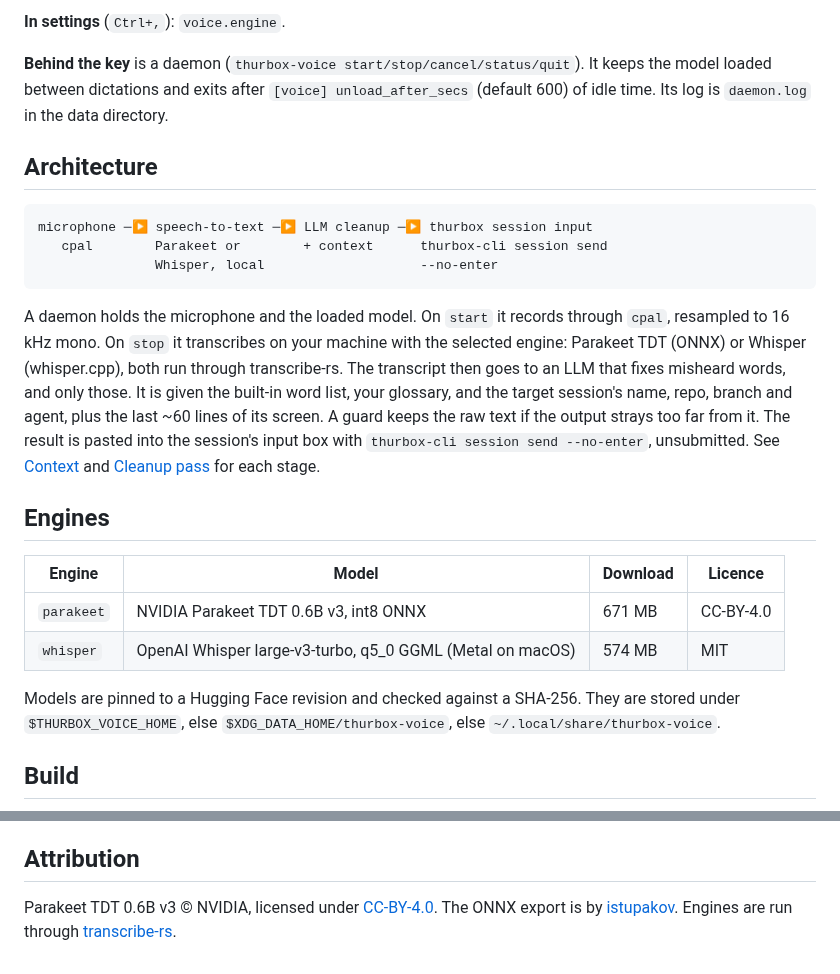
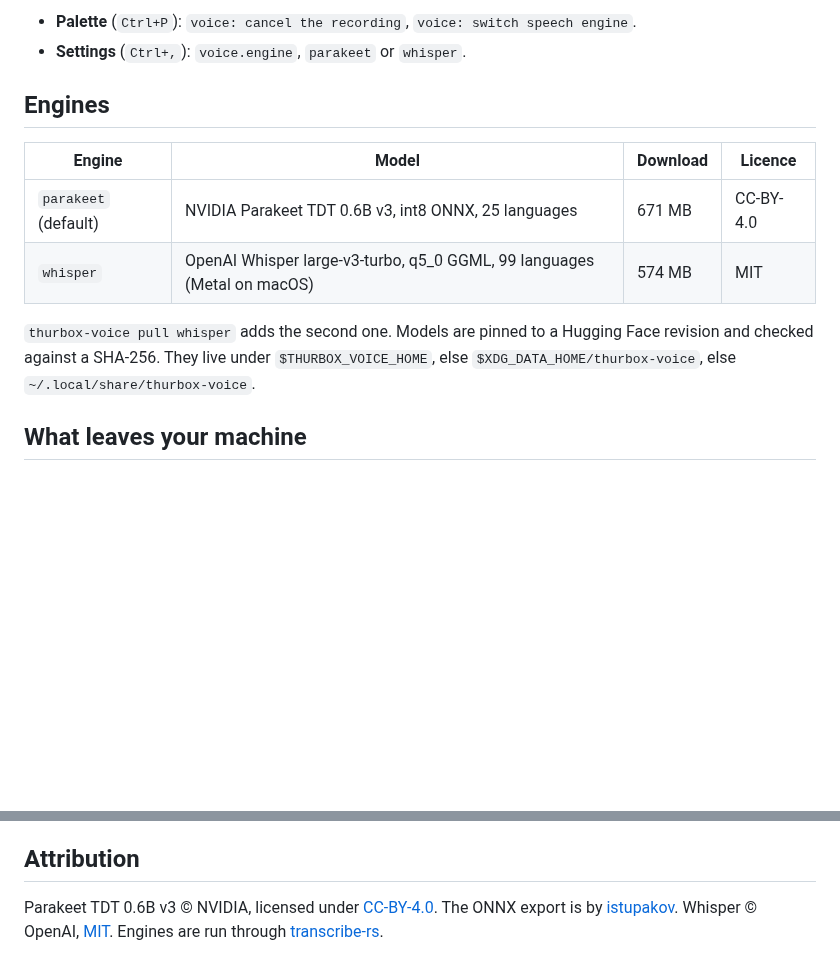
Before and after one commit to TMSCH/thurbox-voice, a Markdown page: README.md, 2 parts joined by grey strips. GitHub-like rendering; blank space fills up the shorter version.

````diff
--- a/README.md
+++ b/README.md
@@ -55,40 +61,19 @@ runs on your machine (where the microphone is), even for a remote session.
 
-**In settings** (`Ctrl+,`): `voice.engine`.
-
-**Behind the key** is a daemon (`thurbox-voice start/stop/cancel/status/quit`).
-It keeps the model loaded between dictations and exits after
-`[voice] unload_after_secs` (default 600) of idle time. Its log is `daemon.log`
-in the data directory.
-
-## Architecture
-
-```text
-microphone ─▶ speech-to-text ─▶ LLM cleanup ─▶ thurbox session input
-   cpal        Parakeet or        + context      thurbox-cli session send
-               Whisper, local                    --no-enter
-```
-
-A daemon holds the microphone and the loaded model. On `start` it records
-through `cpal`, resampled to 16 kHz mono. On `stop` it transcribes on your
-machine with the selected engine: Parakeet TDT (ONNX) or Whisper
-(whisper.cpp), both run through transcribe-rs. The transcript then goes to an
-LLM that fixes misheard words, and only those. It is given the built-in word
-list, your glossary, and the target session's name, repo, branch and agent,
-plus the last ~60 lines of its screen. A guard keeps the raw text if the
-output strays too far from it. The result is pasted into the session's input
-box with `thurbox-cli session send --no-enter`, unsubmitted. See
-[Context](#context) and [Cleanup pass](#cleanup-pass) for each stage.
+- **Palette** (`Ctrl+P`): `voice: cancel the recording`,
+  `voice: switch speech engine`.
+- **Settings** (`Ctrl+,`): `voice.engine`, `parakeet` or `whisper`.
 
 ## Engines
 
 | Engine | Model | Download | Licence |
 |---|---|---|---|
-| `parakeet` | NVIDIA Parakeet TDT 0.6B v3, int8 ONNX | 671 MB | CC-BY-4.0 |
-| `whisper` | OpenAI Whisper large-v3-turbo, q5_0 GGML (Metal on macOS) | 574 MB | MIT |
+| `parakeet` (default) | NVIDIA Parakeet TDT 0.6B v3, int8 ONNX, 25 languages | 671 MB | CC-BY-4.0 |
+| `whisper` | OpenAI Whisper large-v3-turbo, q5_0 GGML, 99 languages (Metal on macOS) | 574 MB | MIT |
 
-Models are pinned to a Hugging Face revision and checked against a SHA-256.
-They are stored under `$THURBOX_VOICE_HOME`, else
-`$XDG_DATA_HOME/thurbox-voice`, else `~/.local/share/thurbox-voice`.
+`thurbox-voice pull whisper` adds the second one. Models are pinned to a
+Hugging Face revision and checked against a SHA-256. They live under
+`$THURBOX_VOICE_HOME`, else `$XDG_DATA_HOME/thurbox-voice`, else
+`~/.local/share/thurbox-voice`.
 
-## Build
+## What leaves your machine
 
@@ -193,4 +190,5 @@ thurbox-voice stats                                          # adds per-backend
 Parakeet TDT 0.6B v3 © NVIDIA, licensed under
 [CC-BY-4.0](https://huggingface.co/nvidia/parakeet-tdt-0.6b-v3). The ONNX
 export is by [istupakov](https://huggingface.co/istupakov/parakeet-tdt-0.6b-v3-onnx).
-Engines are run through [transcribe-rs](https://github.com/cjpais/transcribe-rs).
+Whisper © OpenAI, [MIT](https://github.com/openai/whisper). Engines are run
+through [transcribe-rs](https://github.com/cjpais/transcribe-rs).
````
Also changed, not shown: other parts of README.md (+142 -124 lines), media/demo.gif (added), 1 other file.
